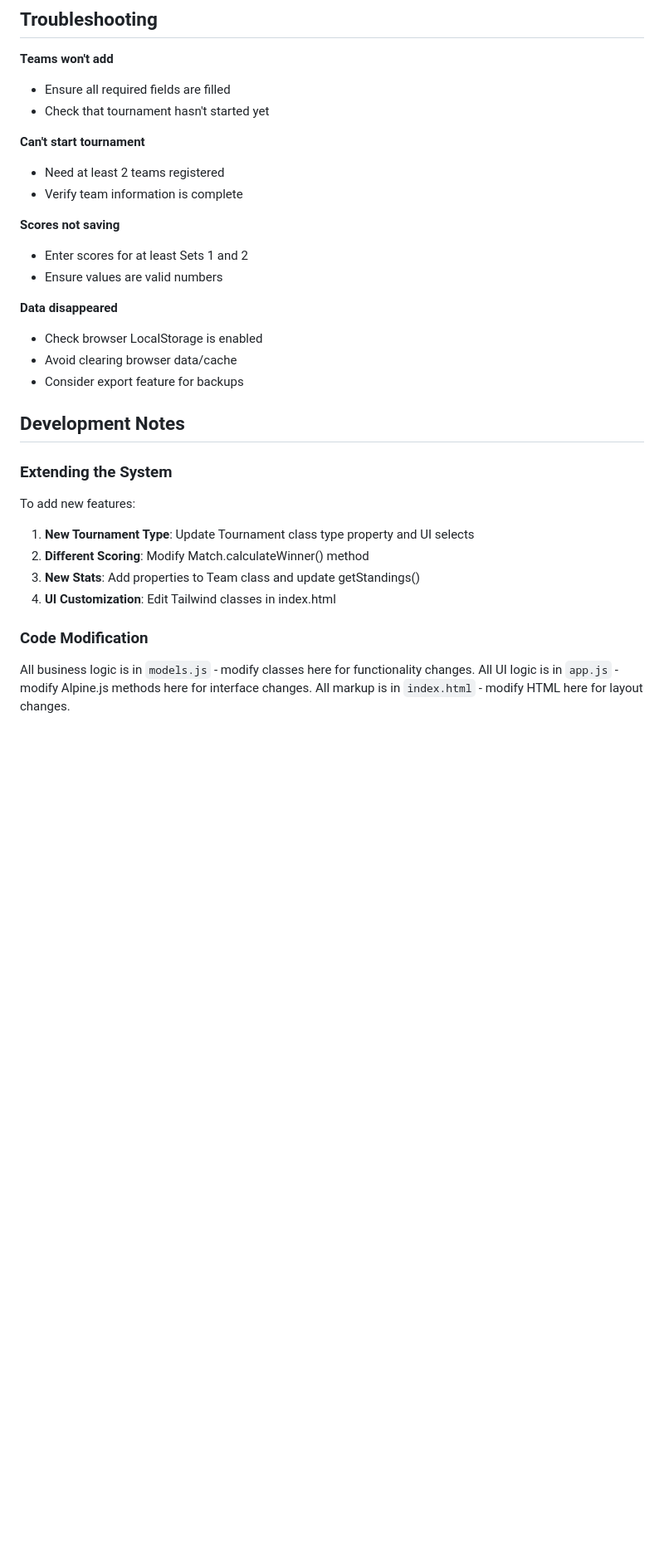
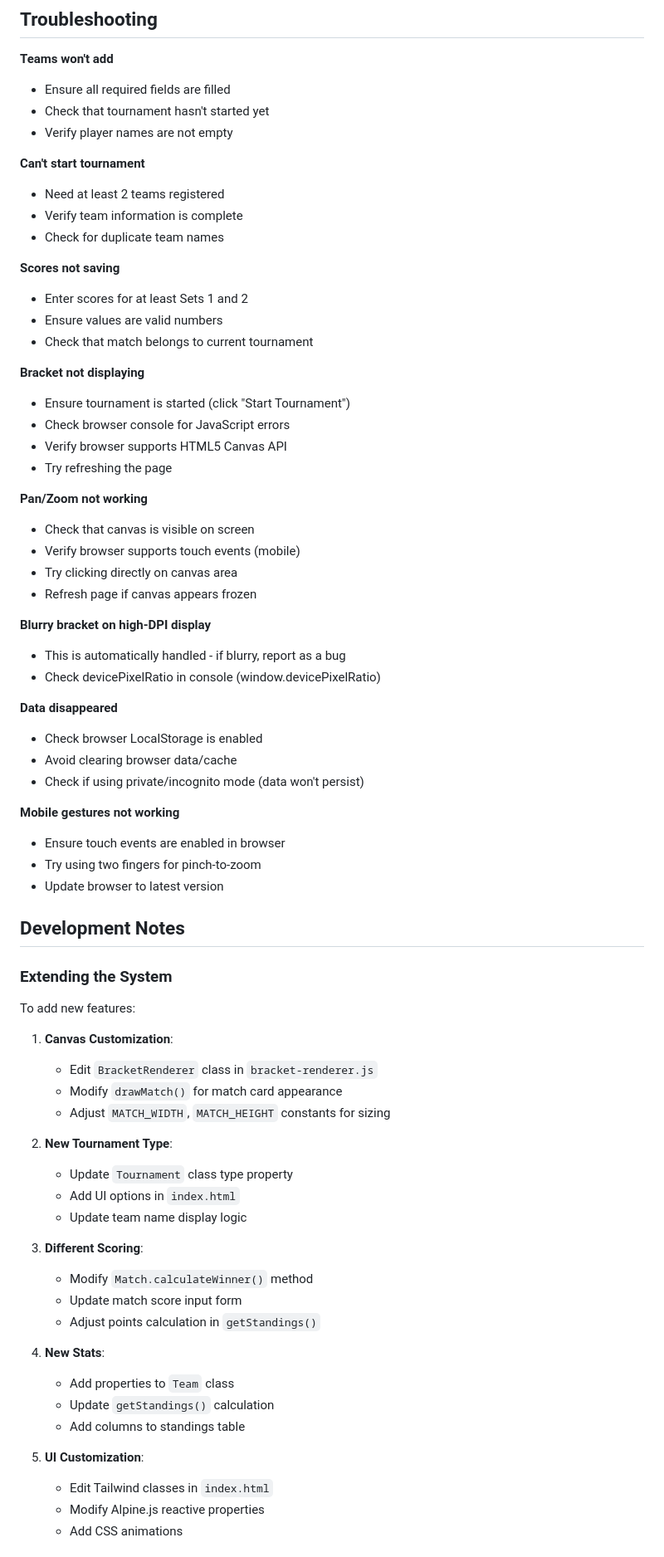
Before and after one commit to imadeous/brackets, a Markdown page: README.md, the part around one of its changes. Shown at 83% size. GitHub-like rendering; blank space fills up the shorter version.

Commit message:
docs: Update README with v2.0 features - canvas visualization, pan/zoom, mobile support

```diff
--- a/README.md
+++ b/README.md
@@ -320,19 +320,43 @@ Main application controller with reactive UI
 **Teams won't add**
 - Ensure all required fields are filled
 - Check that tournament hasn't started yet
+- Verify player names are not empty
 
 **Can't start tournament**
 - Need at least 2 teams registered
 - Verify team information is complete
+- Check for duplicate team names
 
 **Scores not saving**
 - Enter scores for at least Sets 1 and 2
 - Ensure values are valid numbers
+- Check that match belongs to current tournament
+
+**Bracket not displaying**
+- Ensure tournament is started (click "Start Tournament")
+- Check browser console for JavaScript errors
+- Verify browser supports HTML5 Canvas API
+- Try refreshing the page
+
+**Pan/Zoom not working**
+- Check that canvas is visible on screen
+- Verify browser supports touch events (mobile)
+- Try clicking directly on canvas area
+- Refresh page if canvas appears frozen
+
+**Blurry bracket on high-DPI display**
+- This is automatically handled - if blurry, report as a bug
+- Check devicePixelRatio in console (window.devicePixelRatio)
 
 **Data disappeared**
 - Check browser LocalStorage is enabled
 - Avoid clearing browser data/cache
-- Consider export feature for backups
+- Check if using private/incognito mode (data won't persist)
+
+**Mobile gestures not working**
+- Ensure touch events are enabled in browser
+- Try using two fingers for pinch-to-zoom
+- Update browser to latest version
 
 ## Development Notes
 
@@ -340,13 +364,28 @@ Main application controller with reactive UI
 
 To add new features:
 
-1. **New Tournament Type**: Update Tournament class type property and UI selects
-2. **Different Scoring**: Modify Match.calculateWinner() method
-3. **New Stats**: Add properties to Team class and update getStandings()
-4. **UI Customization**: Edit Tailwind classes in index.html
+1. **Canvas Customization**:
+   - Edit `BracketRenderer` class in `bracket-renderer.js`
+   - Modify `drawMatch()` for match card appearance
+   - Adjust `MATCH_WIDTH`, `MATCH_HEIGHT` constants for sizing
 
-### Code Modification
+2. **New Tournament Type**:
+   - Update `Tournament` class type property
+   - Add UI options in `index.html`
+   - Update team name display logic
 
-All business logic is in `models.js` - modify classes here for functionality changes.
-All UI logic is in `app.js` - modify Alpine.js methods here for interface changes.
-All markup is in `index.html` - modify HTML here for layout changes.
+3. **Different Scoring**:
+   - Modify `Match.calculateWinner()` method
+   - Update match score input form
+   - Adjust points calculation in `getStandings()`
+
+4. **New Stats**:
+   - Add properties to `Team` class
+   - Update `getStandings()` calculation
+   - Add columns to standings table
+
+5. **UI Customization**:
+   - Edit Tailwind classes in `index.html`
+   - Modify Alpine.js reactive properties
+   - Add CSS animations
+
```
Also changed, not shown: other parts of README.md (+46 -2 lines).
